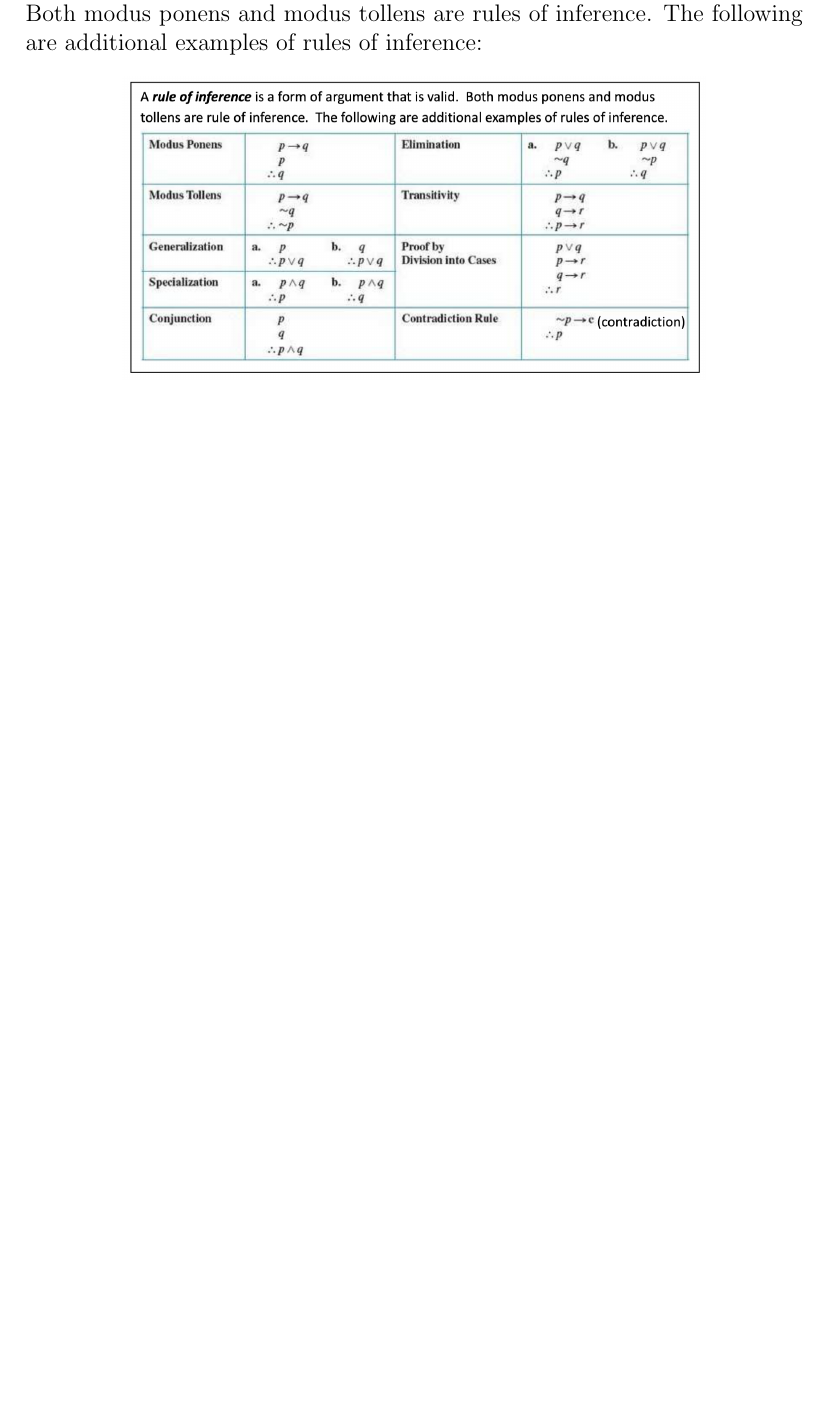
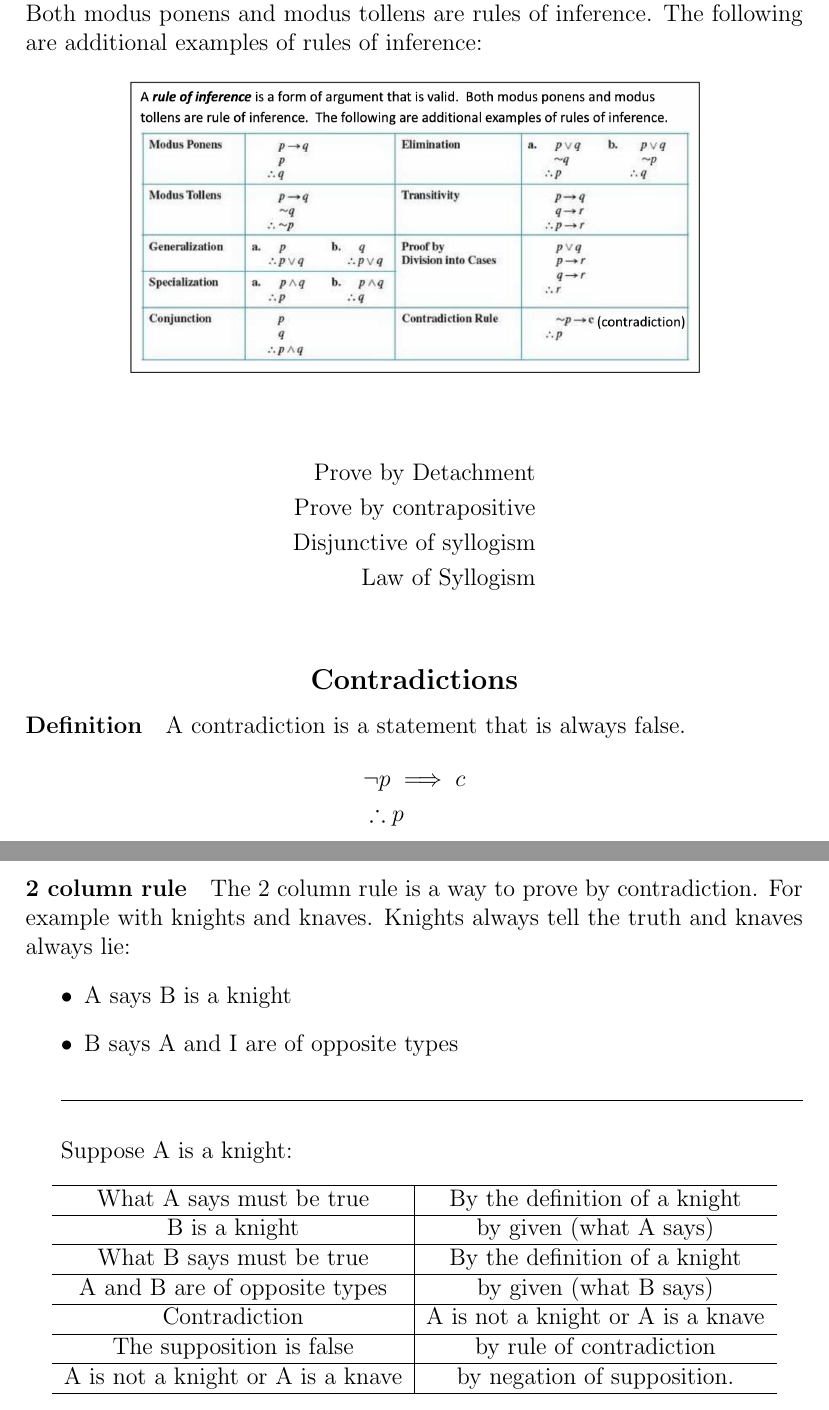
Before and after one commit to connor-petri/discrete-math, a LaTeX document (discrete-math.tex, which reads chapter-2/3-valid-and-invalid-args.tex): part of page 16 of 16 before the commit and two parts of pages 16 and 17 of 18 after it, the two joined at a grey line, cut so that both start at the same text, the shorter picture padded with empty space. Compiled offline with pdfLaTeX.

Commit message:
Partial Notes 4/17

```diff
--- a/chapter-2/3-valid-and-invalid-args.tex
+++ b/chapter-2/3-valid-and-invalid-args.tex
@@ -74,3 +74,49 @@ are additional examples of rules of inference:
 \begin{center}
     \includegraphics[width=0.75\textwidth]{rule-of-inference.png}
 \end{center}
+
+\begin{align*}
+    \text{Prove by Detachment} \\
+    \text{Prove by contrapositive}\\
+    \text{Disjunctive of syllogism}\\
+    \text{Law of Syllogism}\\
+\end{align*}
+
+\subsubsection*{Contradictions}
+\paragraph*{Definition}
+A contradiction is a statement that is always false.
+\begin{align*}
+    &\neg p \implies c\\
+    &\therefore p
+\end{align*}
+\pagebreak
+\paragraph*{2 column rule}
+The 2 column rule is a way to prove by contradiction. For example with knights and knaves. Knights always
+tell the truth and knaves always lie:
+\begin{itemize}
+    \item A says B is a knight
+    \item B says A and I are of opposite types
+\end{itemize}
+
+\hrulefill\\
+
+Suppose A is a knight:
+\begin{center}
+    \begin{tabular}{c|c}
+    \hline
+    What A says must be true & By the definition of a knight\\
+    \hline
+    B is a knight & by given (what A says)\\
+    \hline
+    What B says must be true & By the definition of a knight\\
+    \hline
+    A and B are of opposite types & by given (what B says)\\
+    \hline
+    Contradiction & A is not a knight or A is a knave\\
+    \hline
+    The supposition is false & by rule of contradiction\\
+    \hline
+    A is not a knight or A is a knave & by negation of supposition.\\
+    \hline
+    \end{tabular}
+\end{center}
```
Also changed, not shown: chapter-3/1-predicates-and-quantified-statements.tex (added, +7 -0 lines), discrete-math.tex (+3 -0 lines), discrete-math.pdf.
